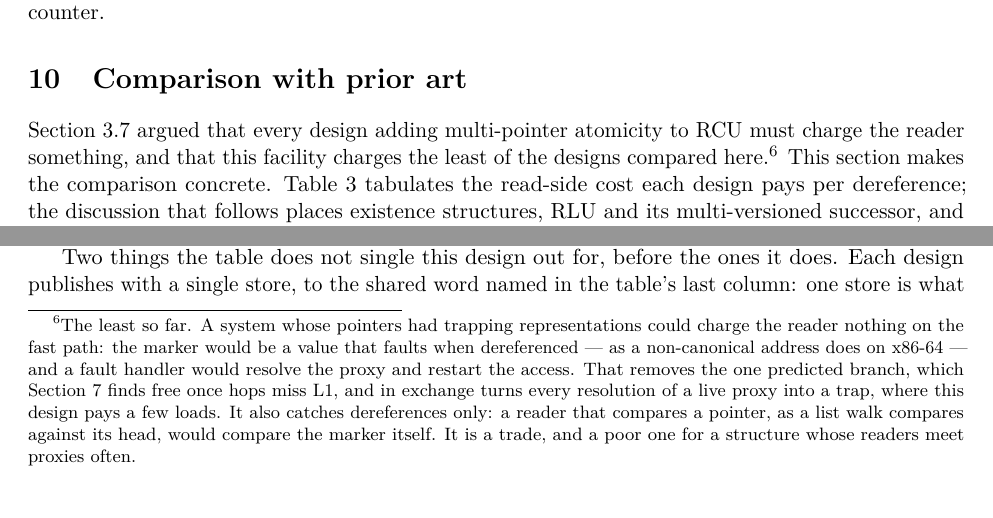
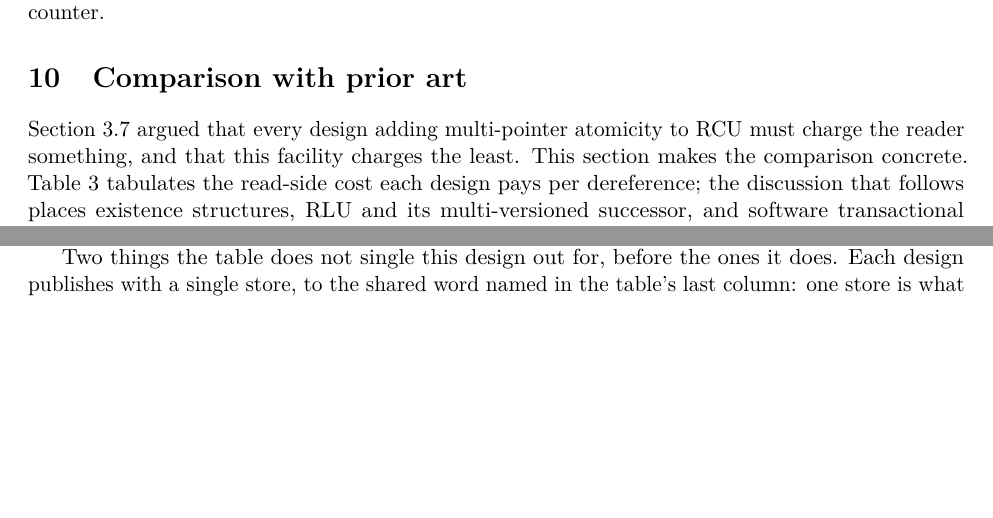
Before and after one commit to compudj/articles, a LaTeX paper (p1-sw-flip-latch/main.tex): two parts of page 39 of 51, joined at a grey line, cut so that both start at the same text, the shorter picture padded with empty space. Compiled offline with pdfLaTeX.

Commit message:
p1: remove a sec:costcomparison footnote committed by mistake
295ffe9 ("sec:vartag, trapping as an additional mechanism") also changed the
opening of sec:costcomparison: "this facility charges the least" became "the
least of the designs compared here", with a footnote on trapping pointer
representations that opened "The least so far".  That edit had been rejected
-- "the least so far" is McKenney's Homer Simpson joke, not feedback -- but it
reached the working tree before the rejection and was swept into the commit,
whose message does not mention it.  Its content duplicates the sec:vartag
paragraph that commit was meant to add.

The sentence is restored to its text before 295ffe9, and the footnote removed.

Signed-off-by: Mathieu Desnoyers <mathieu.desnoyers@efficios.com>

```diff
--- a/p1-sw-flip-latch/main.tex
+++ b/p1-sw-flip-latch/main.tex
@@ -2879,17 +2879,7 @@ would serialize readers on a shared counter.
 
 \Cref{sec:whyweakening} argued that every design adding multi-pointer atomicity
 to \rcu must charge the reader something, and that this facility charges the
-least of the designs compared here.\footnote{The least so far. A system whose
-pointers had trapping representations could charge the reader nothing on the
-fast path: the marker would be a value that faults when dereferenced --- as a
-non-canonical address does on x86-64 --- and a fault handler would resolve the
-proxy and restart the access. That removes the one predicted branch, which
-\cref{sec:measured} finds free once hops miss L1, and in exchange turns every
-resolution of a live proxy into a trap, where this design pays a few loads. It
-also catches dereferences only: a reader that compares a pointer, as a list walk
-compares against its head, would compare the marker itself. It is a trade, and
-a poor one for a structure whose readers meet proxies often.} This section makes
-the comparison concrete. \Cref{tab:comparison}
+least. This section makes the comparison concrete. \Cref{tab:comparison}
 tabulates the read-side cost each design pays per dereference; the discussion
 that follows places existence structures, RLU and its multi-versioned successor,
 and software transactional memory against this work in turn.
```
